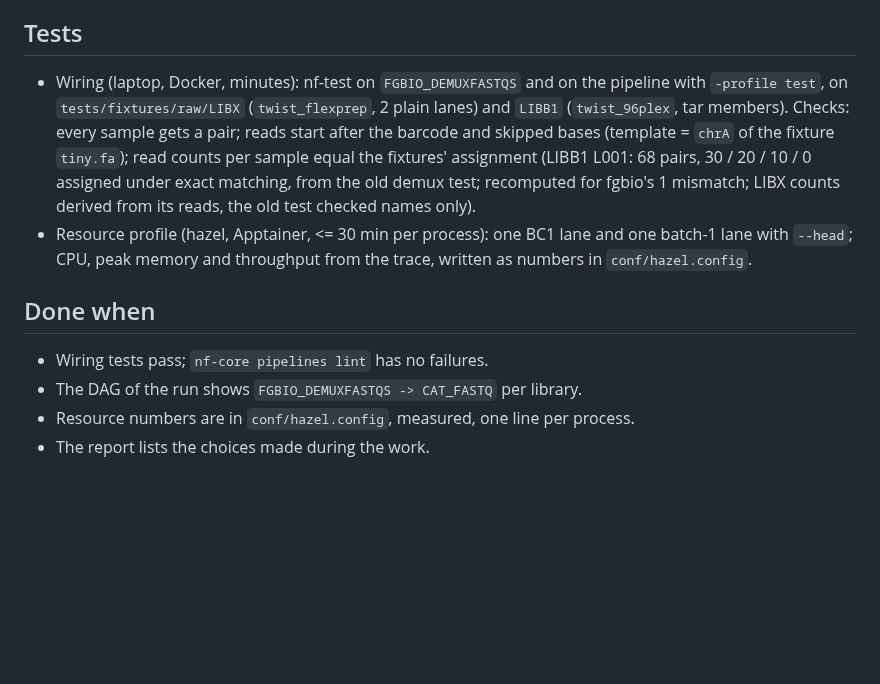
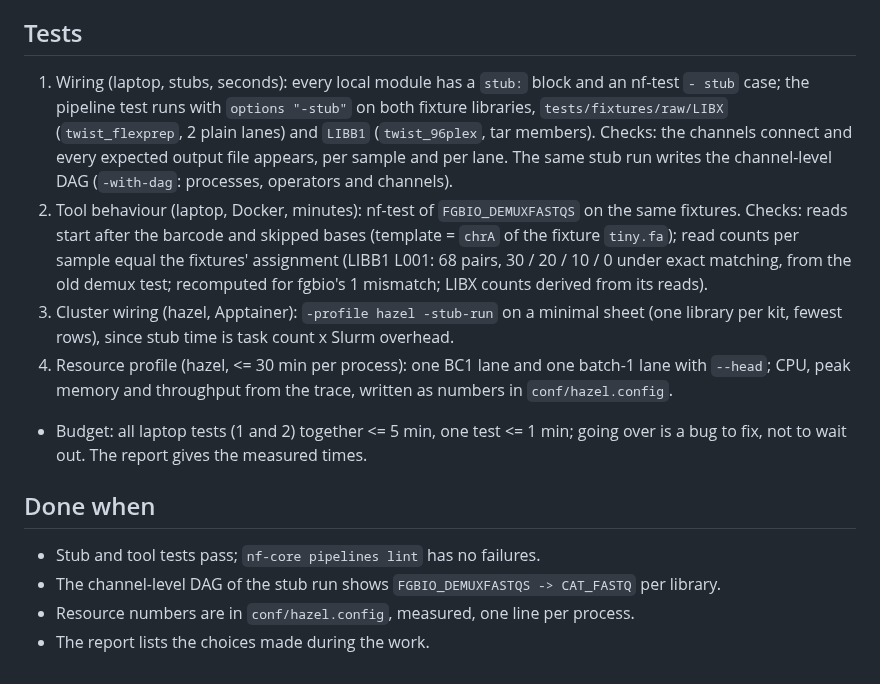
Before and after one commit to sawers-rellan-labs/zealgt, a Markdown page: docs/milestones/01_demultiplex.md, the part around the change. GitHub-like rendering; blank space fills up the shorter version.

Commit message:
Milestone 1 tests: wiring on stubs with the channel DAG, then tool, cluster and resource tests; laptop budget
Co-Authored-By: Claude Opus 5.5 <noreply@anthropic.com>

```diff
--- a/docs/milestones/01_demultiplex.md
+++ b/docs/milestones/01_demultiplex.md
@@ -41,16 +41,24 @@ First step of `ALIGNMENT`: raw library reads to one R1/R2 FASTQ pair per sample,
 - Task-disk use of extracted tar members (about 2 x 20 GB per batch-1 lane).
 
 ## Tests
-- Wiring (laptop, Docker, minutes): nf-test on `FGBIO_DEMUXFASTQS` and on the pipeline with `-profile test`, on
-  `tests/fixtures/raw/LIBX` (`twist_flexprep`, 2 plain lanes) and `LIBB1` (`twist_96plex`, tar members). Checks: every sample gets a
-  pair; reads start after the barcode and skipped bases (template = `chrA` of the fixture `tiny.fa`); read counts per
-  sample equal the fixtures' assignment (LIBB1 L001: 68 pairs, 30 / 20 / 10 / 0 assigned under exact matching, from the
-  old demux test; recomputed for fgbio's 1 mismatch; LIBX counts derived from its reads, the old test checked names only).
-- Resource profile (hazel, Apptainer, <= 30 min per process): one BC1 lane and one batch-1 lane with `--head`;
-  CPU, peak memory and throughput from the trace, written as numbers in `conf/hazel.config`.
+1. Wiring (laptop, stubs, seconds): every local module has a `stub:` block and an nf-test `- stub` case; the pipeline
+   test runs with `options "-stub"` on both fixture libraries, `tests/fixtures/raw/LIBX` (`twist_flexprep`, 2 plain
+   lanes) and `LIBB1` (`twist_96plex`, tar members). Checks: the channels connect and every expected output file
+   appears, per sample and per lane. The same stub run writes the channel-level DAG (`-with-dag`: processes, operators
+   and channels).
+2. Tool behaviour (laptop, Docker, minutes): nf-test of `FGBIO_DEMUXFASTQS` on the same fixtures. Checks: reads start
+   after the barcode and skipped bases (template = `chrA` of the fixture `tiny.fa`); read counts per sample equal the
+   fixtures' assignment (LIBB1 L001: 68 pairs, 30 / 20 / 10 / 0 under exact matching, from the old demux test;
+   recomputed for fgbio's 1 mismatch; LIBX counts derived from its reads).
+3. Cluster wiring (hazel, Apptainer): `-profile hazel -stub-run` on a minimal sheet (one library per kit, fewest rows),
+   since stub time is task count x Slurm overhead.
+4. Resource profile (hazel, <= 30 min per process): one BC1 lane and one batch-1 lane with `--head`; CPU, peak memory
+   and throughput from the trace, written as numbers in `conf/hazel.config`.
+- Budget: all laptop tests (1 and 2) together <= 5 min, one test <= 1 min; going over is a bug to fix, not to wait
+  out. The report gives the measured times.
 
 ## Done when
-- Wiring tests pass; `nf-core pipelines lint` has no failures.
-- The DAG of the run shows `FGBIO_DEMUXFASTQS -> CAT_FASTQ` per library.
+- Stub and tool tests pass; `nf-core pipelines lint` has no failures.
+- The channel-level DAG of the stub run shows `FGBIO_DEMUXFASTQS -> CAT_FASTQ` per library.
 - Resource numbers are in `conf/hazel.config`, measured, one line per process.
 - The report lists the choices made during the work.
```
